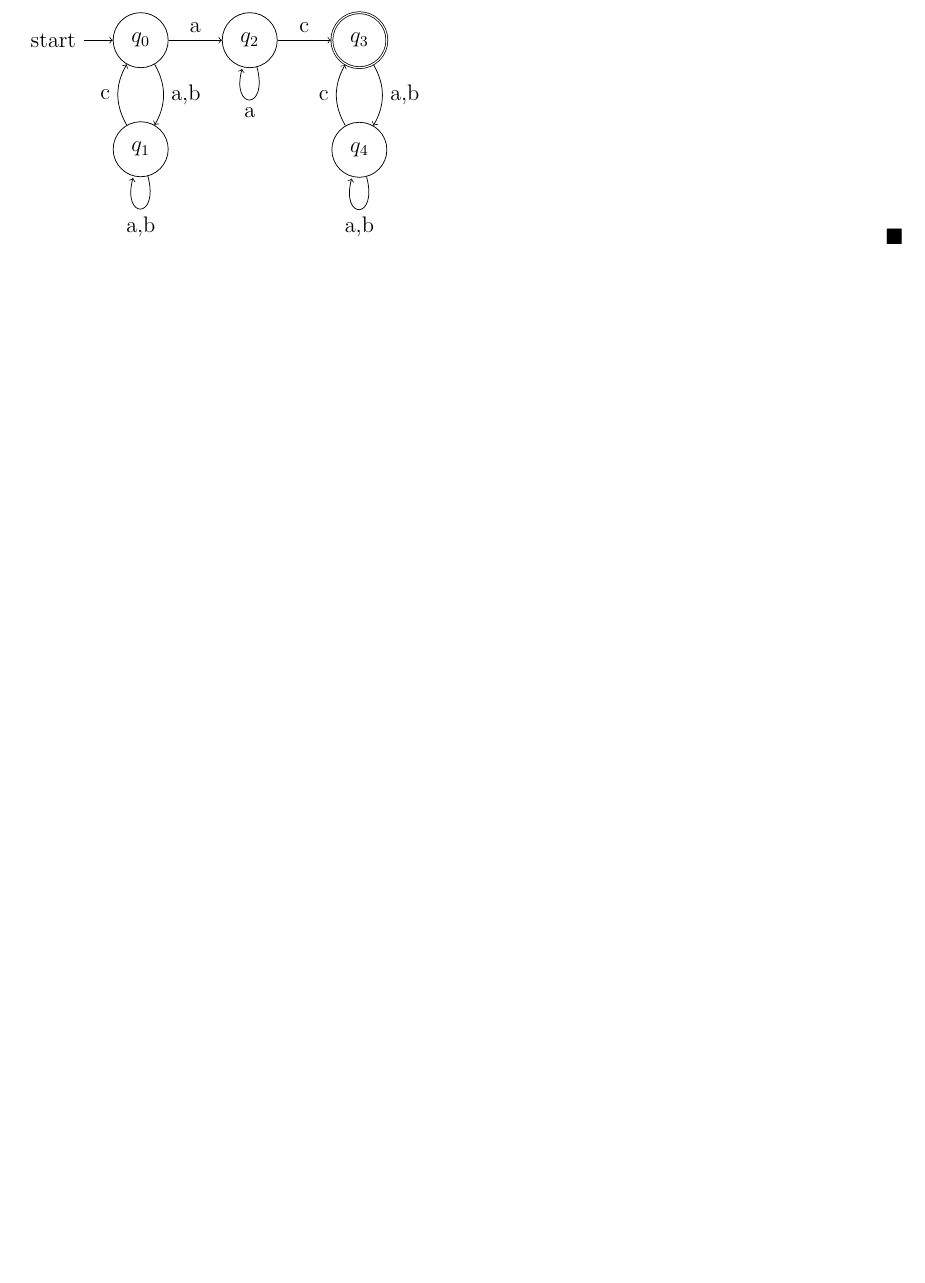
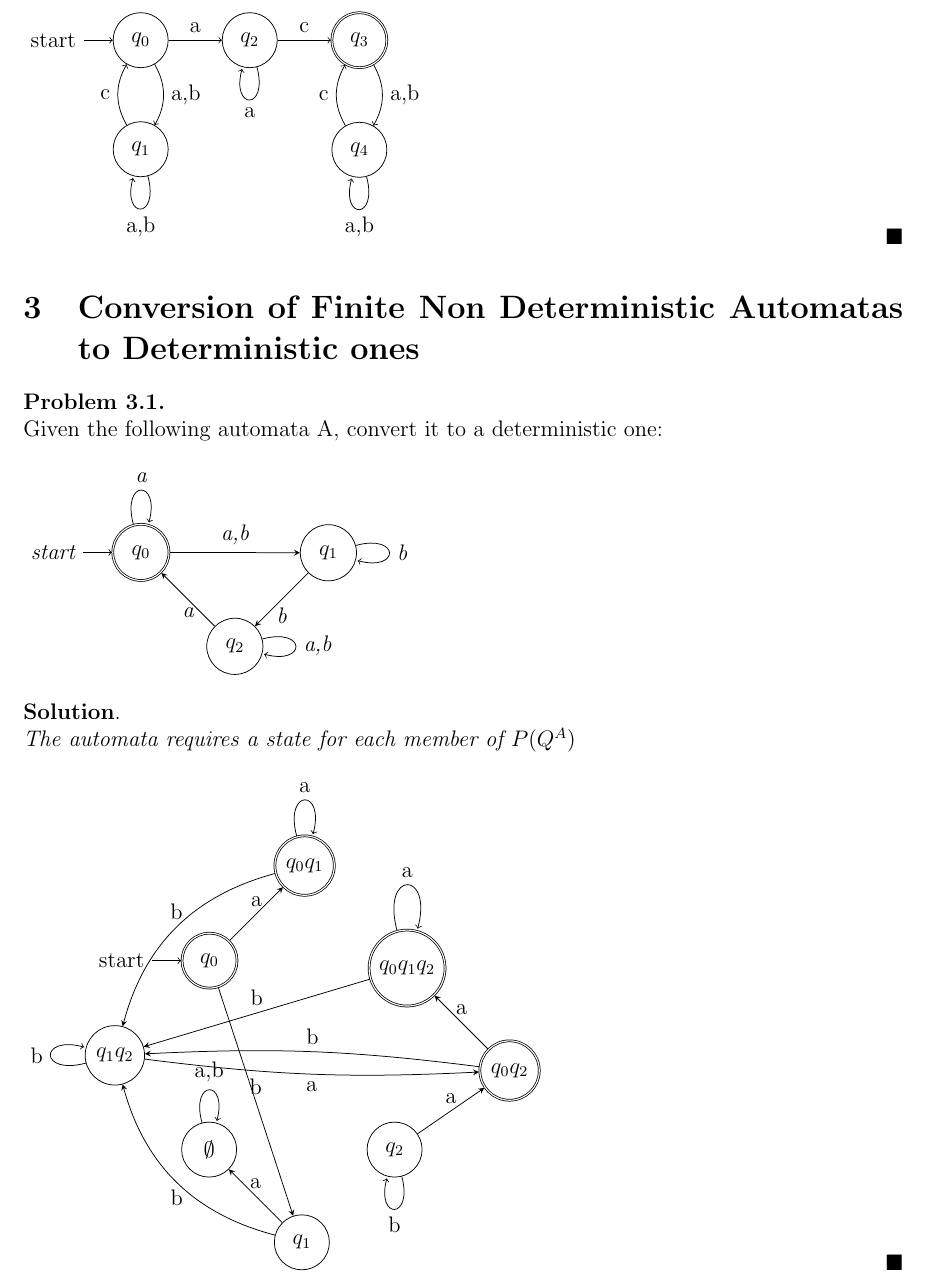
Before and after one commit to SorerBOT/Notes, a LaTeX problem sheet (Latex/Models/ProblemSet.tex): part of page 5 of 5, cut so that both start at the same text, the shorter picture padded with empty space. Compiled offline with pdfLaTeX.

Commit message:
(ProblemSet 3.1)

```diff
--- a/Latex/Models/ProblemSet.tex
+++ b/Latex/Models/ProblemSet.tex
@@ -3,7 +3,7 @@
 % ***********************************************************
 % Version 2
 \documentclass[12pt]{article}
-\usepackage{tikz} % draw automatas
+\usepackage{tikz, calc} % draw automatas
 \usetikzlibrary{automata,positioning}
 % ***********************************************************
 \usepackage{amsmath} % AMS Math Package
@@ -254,4 +254,53 @@ Define:
       ;
   \end{tikzpicture}
 \end{s}
+\section{Conversion of Finite Non Deterministic Automatas to Deterministic ones}
+\begin{p}
+  \emph{\newline Given the following automata A, convert it to a deterministic one:} \newline
+  \\
+  \begin{tikzpicture}
+    \node [state, initial, accepting] (q_0) {$q_0$};
+    \node [state] [below right=of q_0](q_2) {$q_2$};
+    \node [state] [above right=of q_2] (q_1) {$q_1$};
+      \path[->, -stealth]
+      (q_0) edge [loop above] node [above] {a} ()
+      (q_0) edge node [above] {{a,b}} (q_1)
+      (q_1) edge [loop right] node [right] {b} ()
+      (q_1) edge node [below] {b} (q_2)
+      (q_2) edge [loop right] node [right] {{a,b}} ()
+      (q_2) edge node [below] {a} (q_0)
+      ;
+  \end{tikzpicture}
+\end{p}
+\begin{s} \newline
+  \emph{The automata requires a state for each member of $P(Q^{A})$} \newline
+  \\
+  \begin{tikzpicture}
+    \node [state, initial, accepting] (q_0) {$q_0$};
+    \node [state, accepting] [above right=of q_0] (q_0q_1) {$q_0q_1$};
+    \node [state, accepting] [below right=of q_0q_1](q_0q_1q_2) {$q_0q_1q_2$};
+    \node [state, accepting] [below right=of q_0q_1q_2] (q_0q_2) {$q_0q_2$};
+    \node [state] [below left=of q_0] (q_1q_2) {$q_1q_2$};
+    \node [state] [below right=of q_1q_2] (empty) {$\emptyset$};
+    \node [state] [below right=of empty] (q_1) {$q_1$};
+    \node [state] [above right=of q_1] (q_2) {$q_2$};
+      \path[->, -stealth]
+      (empty) edge [loop above] node {{a,b}} ()
+      (q_0) edge node [above] {a} (q_0q_1)
+      (q_0) edge node [above] {b} (q_1)
+      (q_1) edge node [above] {a} (empty)
+      (q_1) edge [bend left] node [below] {b} (q_1q_2)
+      (q_2) edge node [above] {a} (q_0q_2)
+      (q_2) edge [loop below] node [below] {b} ()
+      (q_0q_1) edge [loop above] node [above] {a} ()
+      (q_0q_1) edge [bend right] node [above] {b} (q_1q_2)
+      (q_0q_2) edge node [above] {a} (q_0q_1q_2)
+      (q_0q_2) edge [bend right=5] node [above] {b} (q_1q_2)
+      (q_1q_2) edge [bend right=5] node [below] {a} (q_0q_2)
+      (q_1q_2) edge [loop left] node [left] {b} ()
+      (q_0q_1q_2) edge [loop above] node [above] {a} ()
+      (q_0q_1q_2) edge node [above] {b} (q_1q_2)
+      ;
+  \end{tikzpicture}
+\end{s}
 \end{document}
```
Also changed, not shown: Latex/Models/ProblemSet.pdf, 2 other files.
